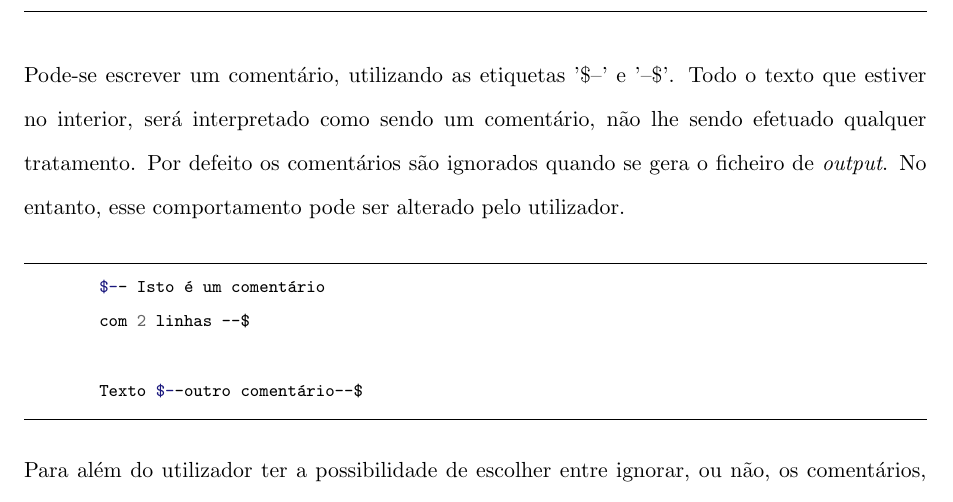
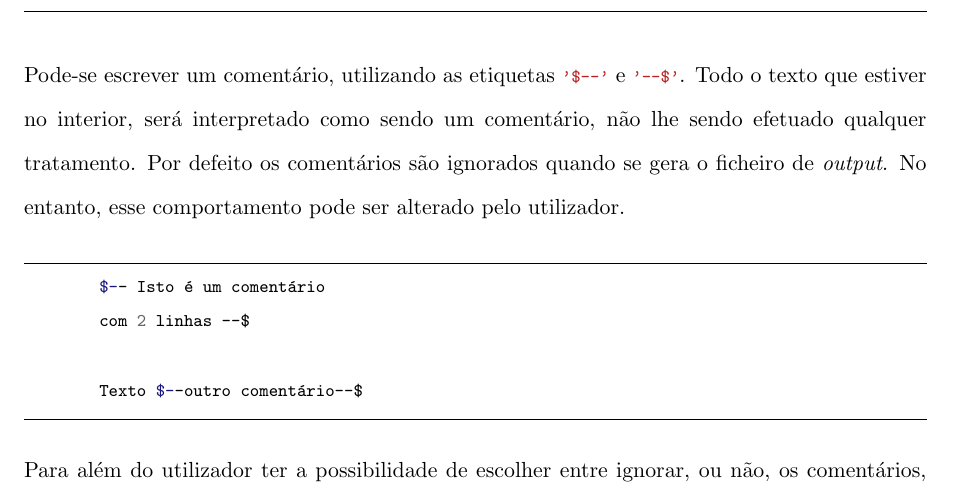
Before and after one commit to smarqito/pandoc, a LaTeX document (docs/hdoc/comments.tex): part of the page, cut so that both start at the same text. Compiled offline with pdfLaTeX.

Commit message:
fix otag e ctag

```diff
--- a/docs/hdoc/comments.tex
+++ b/docs/hdoc/comments.tex
@@ -1,6 +1,6 @@
 \documentclass[../relatorio.tex]{subfiles}
 \begin{document}
-    Pode-se escrever um comentário, utilizando as etiquetas '\$--' e '--\$'.
+    Pode-se escrever um comentário, utilizando as etiquetas \mintinline{bash}{'$--'} e \mintinline{bash}{'--$'}.
     Todo o texto que estiver no interior, será interpretado como sendo um comentário,
     não lhe sendo efetuado qualquer tratamento.
     Por defeito os comentários são ignorados quando se gera o ficheiro de \textit{output}.
```
